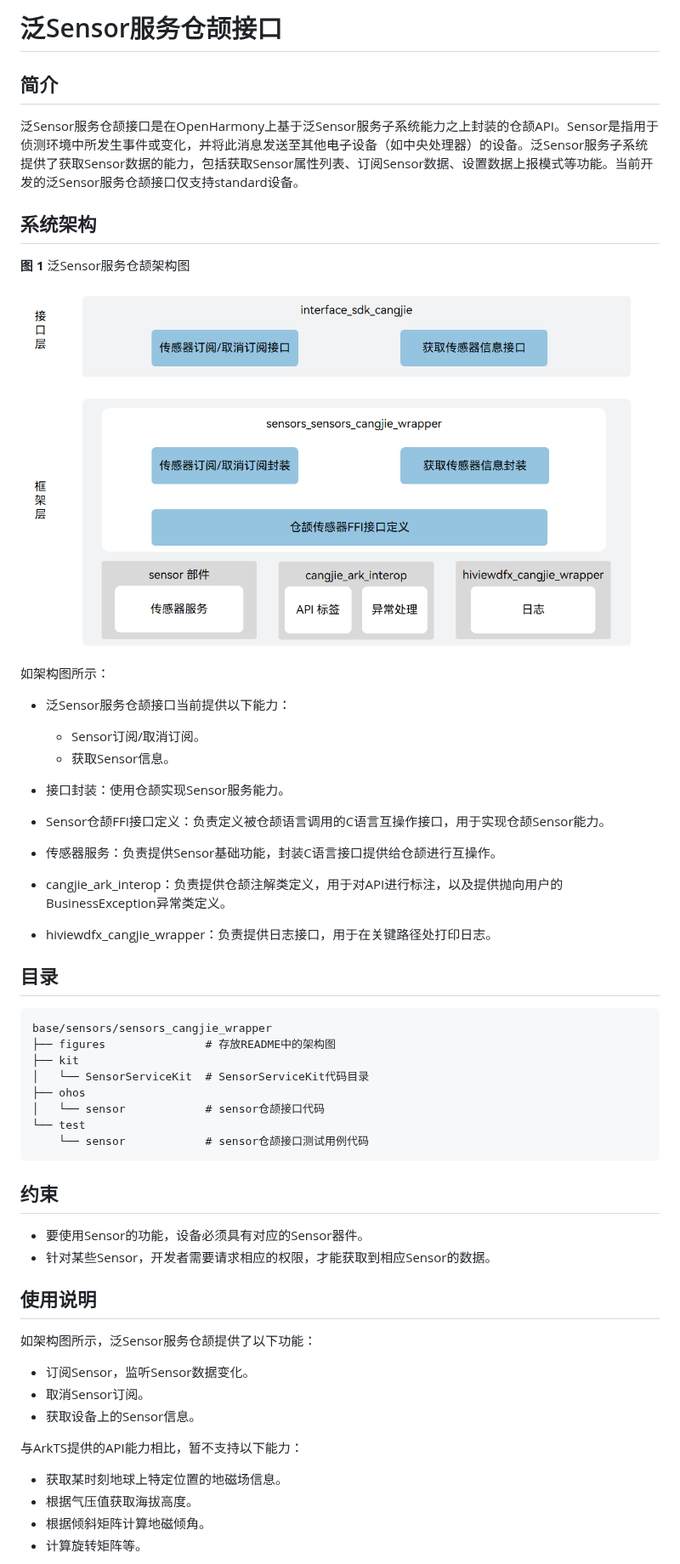
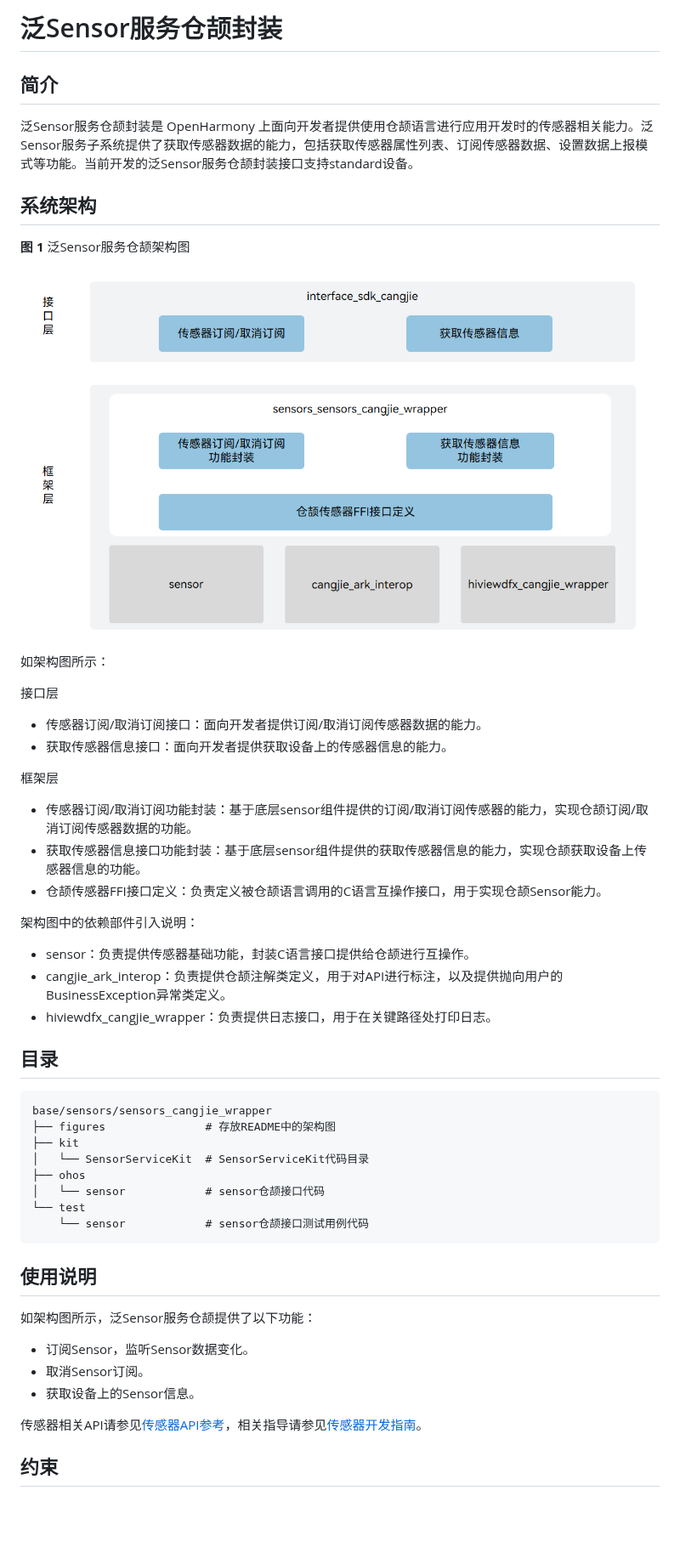
Before and after one commit to eclipse-oniro-mirrors/sensors_sensors_cangjie_wrapper, a Markdown page: README_zh.md, the part around one of its changes. Shown at 85% size. Rendered like a GitHub page; pictures changed too: figures/sensors_cangjie_wrapper_architecture.png; blank space fills up the shorter version.

Commit message:
fix readme
Signed-off-by: xdst <xiasong.831184@huawei.com>

````diff
--- a/README_zh.md
+++ b/README_zh.md
@@ -1,8 +1,8 @@
-# 泛Sensor服务仓颉接口
+# 泛Sensor服务仓颉封装
 
 ## 简介
 
-泛Sensor服务仓颉接口是在OpenHarmony上基于泛Sensor服务子系统能力之上封装的仓颉API。Sensor是指用于侦测环境中所发生事件或变化，并将此消息发送至其他电子设备（如中央处理器）的设备。泛Sensor服务子系统提供了获取Sensor数据的能力，包括获取Sensor属性列表、订阅Sensor数据、设置数据上报模式等功能。当前开发的泛Sensor服务仓颉接口仅支持standard设备。
+泛Sensor服务仓颉封装是 OpenHarmony 上面向开发者提供使用仓颉语言进行应用开发时的传感器相关能力。泛Sensor服务子系统提供了获取传感器数据的能力，包括获取传感器属性列表、订阅传感器数据、设置数据上报模式等功能。当前开发的泛Sensor服务仓颉封装接口支持standard设备。
 
 ## 系统架构
 
@@ -12,19 +12,21 @@
 
 如架构图所示：
 
-- 泛Sensor服务仓颉接口当前提供以下能力：
+接口层
 
-  - Sensor订阅/取消订阅。
-  - 获取Sensor信息。
+- 传感器订阅/取消订阅接口：面向开发者提供订阅/取消订阅传感器数据的能力。
+- 获取传感器信息接口：面向开发者提供获取设备上的传感器信息的能力。
 
-- 接口封装：使用仓颉实现Sensor服务能力。
+框架层
 
-- Sensor仓颉FFI接口定义：负责定义被仓颉语言调用的C语言互操作接口，用于实现仓颉Sensor能力。
+- 传感器订阅/取消订阅功能封装：基于底层sensor组件提供的订阅/取消订阅传感器的能力，实现仓颉订阅/取消订阅传感器数据的功能。
+- 获取传感器信息接口功能封装：基于底层sensor组件提供的获取传感器信息的能力，实现仓颉获取设备上传感器信息的功能。
+- 仓颉传感器FFI接口定义：负责定义被仓颉语言调用的C语言互操作接口，用于实现仓颉Sensor能力。
 
-- 传感器服务：负责提供Sensor基础功能，封装C语言接口提供给仓颉进行互操作。
+架构图中的依赖部件引入说明：
 
+- sensor：负责提供传感器基础功能，封装C语言接口提供给仓颉进行互操作。
 - cangjie_ark_interop：负责提供仓颉注解类定义，用于对API进行标注，以及提供抛向用户的BusinessException异常类定义。
-
 - hiviewdfx_cangjie_wrapper：负责提供日志接口，用于在关键路径处打印日志。
 
 ## 目录
@@ -40,11 +42,6 @@ base/sensors/sensors_cangjie_wrapper
     └── sensor            # sensor仓颉接口测试用例代码
 ```
 
-## 约束
-
-- 要使用Sensor的功能，设备必须具有对应的Sensor器件。
-- 针对某些Sensor，开发者需要请求相应的权限，才能获取到相应Sensor的数据。
-
 ## 使用说明
 
 如架构图所示，泛Sensor服务仓颉提供了以下功能：
@@ -53,10 +50,7 @@ base/sensors/sensors_cangjie_wrapper
 - 取消Sensor订阅。
 - 获取设备上的Sensor信息。
 
-与ArkTS提供的API能力相比，暂不支持以下能力：
+传感器相关API请参见[传感器API参考](https://gitcode.com/openharmony-sig/arkcompiler_cangjie_ark_interop/blob/master/doc/API_Reference/source_zh_cn/apis/SensorServiceKit/cj-apis-sensor.md)，相关指导请参见[传感器开发指南](https://gitcode.com/openharmony-sig/arkcompiler_cangjie_ark_interop/blob/master/doc/Dev_Guide/source_zh_cn/device/sensor/cj-sensor-guidelines.md)。
 
-- 获取某时刻地球上特定位置的地磁场信息。
-- 根据气压值获取海拔高度。
-- 根据倾斜矩阵计算地磁倾角。
-- 计算旋转矩阵等。
+## 约束
 
````
Also changed, not shown: other parts of README_zh.md (+8 -2 lines), figures/sensors_cangjie_wrapper_architecture_en.png.
